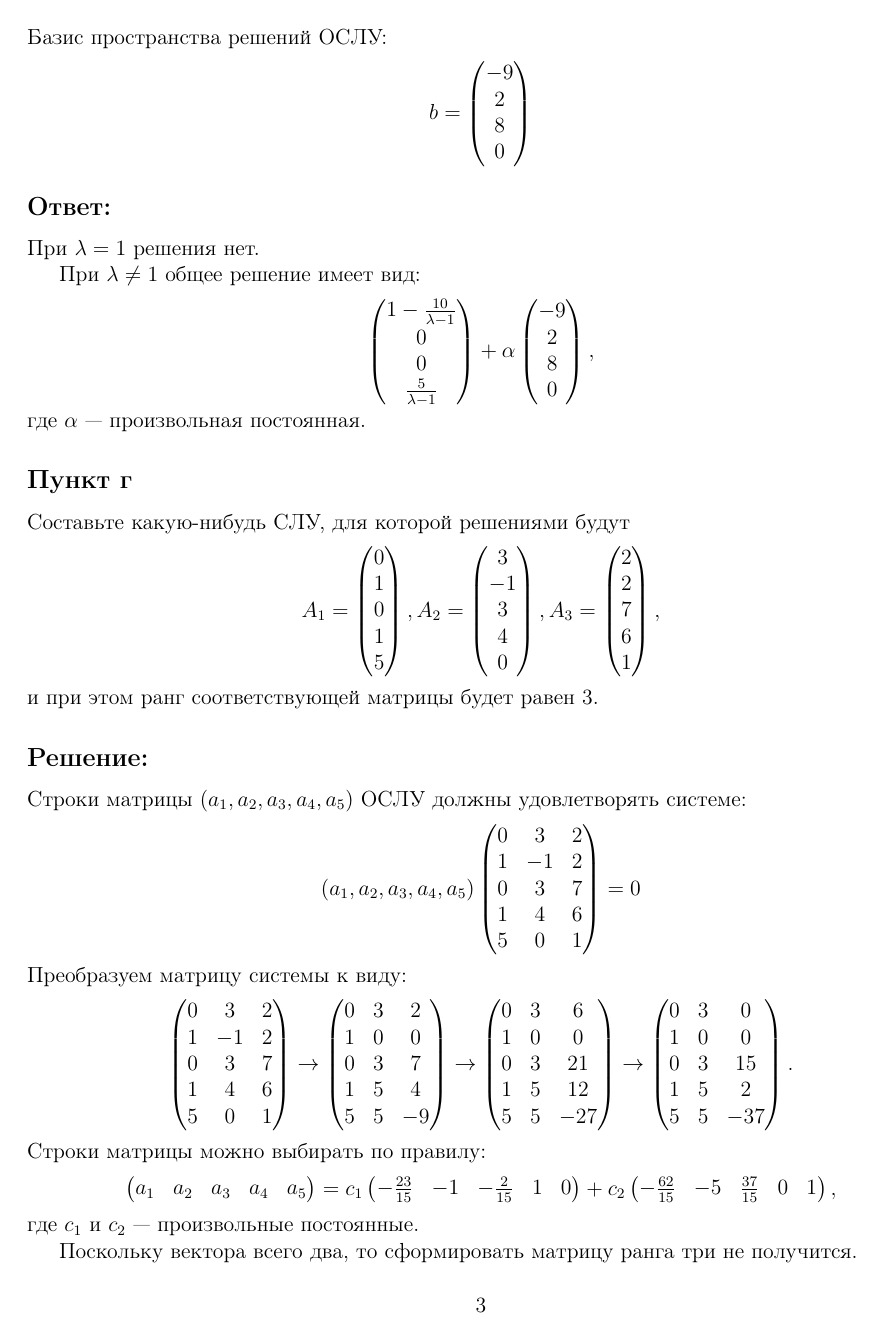
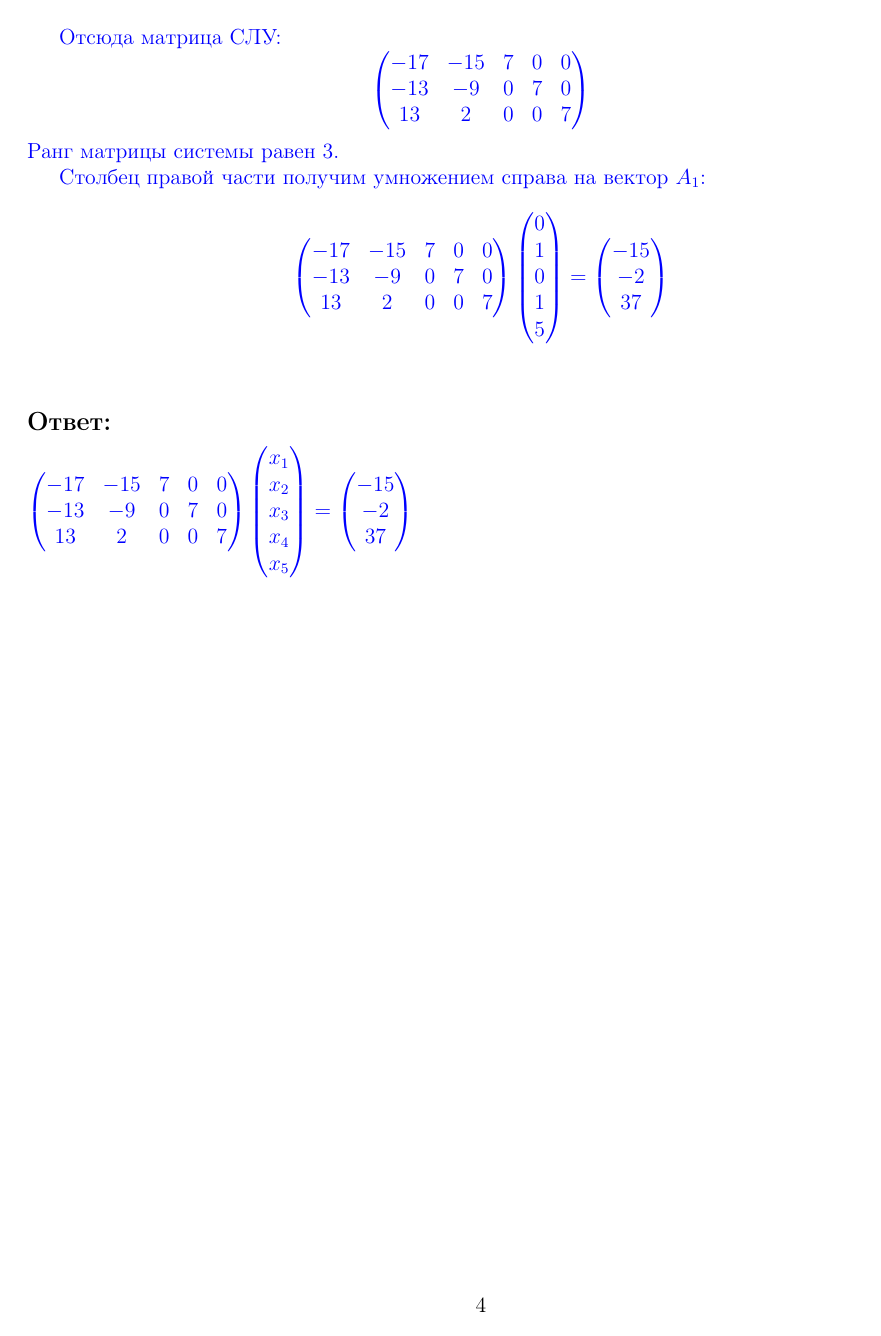
Before and after one commit to David-Tigetov/Training, a LaTeX document (algebra/lesson-2.tex): page 3 of 4 before the commit and page 4 of 4 after it. Compiled offline with pdfLaTeX.

Commit message:
algebra-lesson-2: исправлены ошибки в задачах пунктов а, в и г.

```diff
--- a/algebra/lesson-2.tex
+++ b/algebra/lesson-2.tex
@@ -6,6 +6,8 @@
 \usepackage[margin=2cm]{geometry}
 \usepackage{amsmath}
 \usepackage{amsfonts}
+\usepackage{xcolor}
+\usepackage{color}
 
 \begin{document}
 
@@ -207,6 +256,3 @@
     При $\lambda \neq 1$ общее решение имеет вид:
     \[
         \begin{pmatrix}
-            1 - \frac{10}{\lambda - 1} \\
-            0                          \\
-            0                          \\
@@ -239,16 +288,3 @@
     и при этом ранг соответствующей матрицы будет равен 3.
 
     \subsection*{Решение:}
-    Строки матрицы $\left ( a_1, a_2, a_3, a_4, a_5 \right )$ ОСЛУ должны удовлетворять системе:
-    \[
-        \left ( a_1, a_2, a_3, a_4, a_5 \right )
-        \begin{pmatrix}
-            0 & 3  & 2 \\
-            1 & -1 & 2 \\
-            0 & 3  & 7 \\
-            1 & 4  & 6 \\
-            5 & 0  & 1
-        \end{pmatrix}
-        = 0
-    \]
-    Преобразуем матрицу системы к виду:
@@ -255,54 +324,27 @@
+    Отсюда матрица СЛУ:
     \[
         \begin{pmatrix}
-            0 & 3  & 2 \\
-            1 & -1 & 2 \\
-            0 & 3  & 7 \\
-            1 & 4  & 6 \\
-            5 & 0  & 1
+            - 17 & - 15 & 7 & 0 & 0 \\
+            -13  & - 9  & 0 & 7 & 0 \\
+            13   & 2   & 0 & 0 & 7
         \end{pmatrix}
-        \rightarrow
-        \begin{pmatrix}
-            0 & 3 & 2  \\
-            1 & 0 & 0  \\
-            0 & 3 & 7  \\
-            1 & 5 & 4  \\
-            5 & 5 & -9
-        \end{pmatrix}
-        \rightarrow
-        \begin{pmatrix}
-            0 & 3 & 6   \\
-            1 & 0 & 0   \\
-            0 & 3 & 21  \\
-            1 & 5 & 12  \\
-            5 & 5 & -27
-        \end{pmatrix}
-        \rightarrow
-        \begin{pmatrix}
-            0 & 3 & 0   \\
-            1 & 0 & 0   \\
-            0 & 3 & 15  \\
-            1 & 5 & 2   \\
-            5 & 5 & -37
-        \end{pmatrix}
-        .
     \]
-    Строки матрицы можно выбирать по правилу:
+    Ранг матрицы системы равен 3.
+
+    Столбец правой части получим умножением справа на вектор $A_1$:
     \[
         \begin{pmatrix}
-            a_1 & a_2 & a_3 & a_4 & a_5
+            - 17 & - 15 & 7 & 0 & 0 \\
+            -13  & - 9  & 0 & 7 & 0 \\
+            13   & 2    & 0 & 0 & 7
+        \end{pmatrix}
+        \begin{pmatrix}
+            0 \\ 1 \\ 0 \\ 1 \\ 5
         \end{pmatrix}
         =
-        c_1
         \begin{pmatrix}
-            -\frac{23}{15} & -1 & -\frac{2}{15} & 1 & 0
+            -15 \\
+            -2  \\
+            37
         \end{pmatrix}
-        +
-        c_2
-        \begin{pmatrix}
-            -\frac{62}{15} & -5 & \frac{37}{15} & 0 & 1
-        \end{pmatrix}
-        ,
     \]
-    где $c_1$ и $c_2$ --- произвольные постоянные.
-
-    Поскольку вектора всего два, то сформировать матрицу ранга три не получится.
@@ -309,2 +352,20 @@
 
     \subsection*{Ответ:}
+    {\color{blue}
+        $
+        \begin{pmatrix}
+            - 17 & - 15 & 7 & 0 & 0 \\
+            -13  & - 9  & 0 & 7 & 0 \\
+            13   & 2    & 0 & 0 & 7
+        \end{pmatrix}
+        \begin{pmatrix}
+            x_1 \\ x_2 \\ x_3 \\ x_4 \\ x_5
+        \end{pmatrix}
+        =
+        \begin{pmatrix}
+            -15 \\
+            -2  \\
+            37
+        \end{pmatrix}
+        $
+    }
```
Also changed, not shown: algebra/lesson-2.tex (104 more changed lines).
